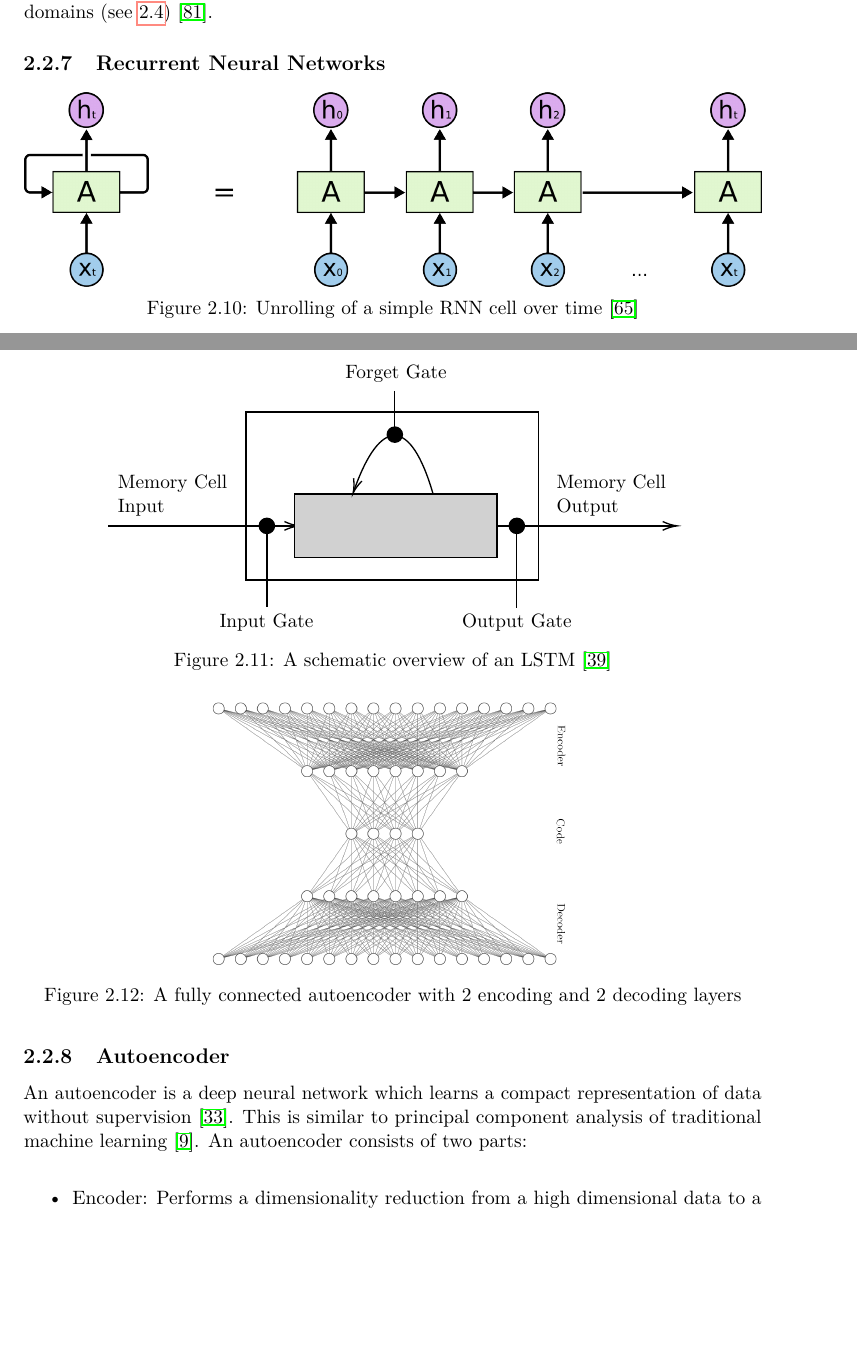
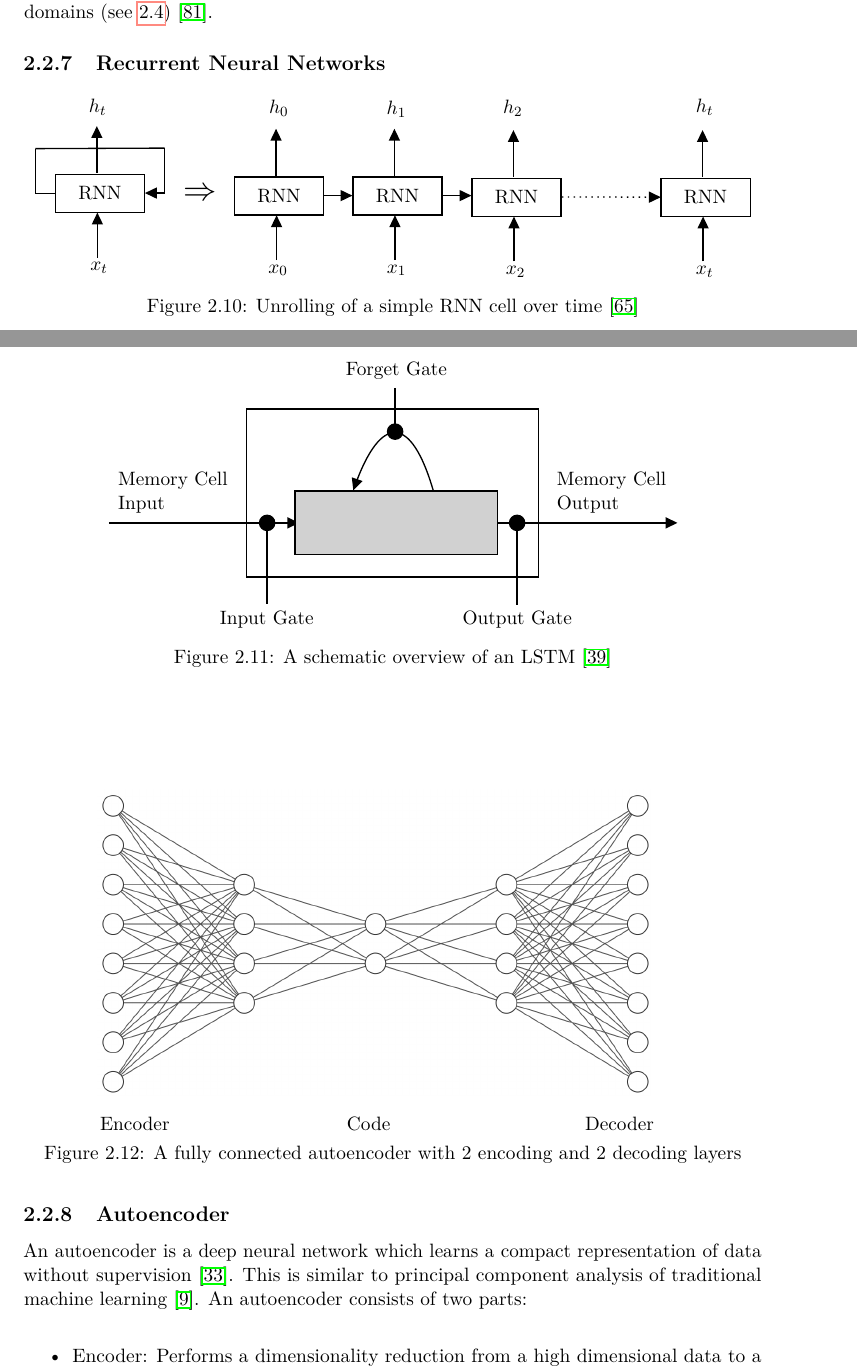
Before and after one commit to metzzo/deephumor, a LaTeX thesis (documentation/thesis/thesis.tex): two parts of pages 33 and 36 of 83, joined at a grey line, cut so that both start at the same text, the shorter picture padded with empty space. Compiled offline with pdfLaTeX.

Commit message:
first draft of lstm rehaul finished continue with autoencoder

```diff
--- a/documentation/thesis/thesis.tex
+++ b/documentation/thesis/thesis.tex
@@ -807,4 +807,3 @@ Seiten: 1
 
 \begin{figure}[ht]
 	\centering
-  	\includegraphics[width=1.0\textwidth]{graphics/rnn.png}
@@ -811,3 +902,38 @@ Seiten: 1
+\draw (105.21,125.29) node   [align=left] {RNN};
+% Text Node
+\draw (103.5,60) node    {$h_{t}$};
+% Text Node
+\draw (104.5,181.5) node    {$x_{t}$};
+% Text Node
+\draw (181,126) node  [scale=1.7280000000000002]  {$\Rightarrow $};
+% Text Node
+\draw (240.71,127.29) node   [align=left] {RNN};
+% Text Node
+\draw (240,183.5) node    {$x_{0}$};
+% Text Node
+\draw (330.21,127.29) node   [align=left] {RNN};
+% Text Node
+\draw (329.5,183.5) node    {$x_{1}$};
+% Text Node
+\draw (420.21,128.29) node   [align=left] {RNN};
+% Text Node
+\draw (419.5,184.5) node    {$x_{2}$};
+% Text Node
+\draw (563.21,128.29) node   [align=left] {RNN};
+% Text Node
+\draw (562.5,184.5) node    {$x_{t}$};
+% Text Node
+\draw (240.5,61) node    {$h_{0}$};
+% Text Node
+\draw (329.5,62) node    {$h_{1}$};
+% Text Node
+\draw (417.5,61) node    {$h_{2}$};
+% Text Node
+\draw (562.5,60) node    {$h_{t}$};
+
+
+\end{tikzpicture}
+
 	\caption{Unrolling of a simple RNN cell over time \cite{colahlstm}}
 	\label{fig:rnn}
 \end{figure}
@@ -886,18 +1013,18 @@ A newer approach to this problem are gated recurrent units (GRUs) \cite{gru}. Am
 %Shape: Rectangle [id:dp17732646075690917]
 \draw   (219.5,64) -- (440.5,64) -- (440.5,191) -- (219.5,191) -- cycle ;
 %Straight Lines [id:da27681364737495073]
-\draw    (115.5,150) -- (257.5,150) ;
-\draw [shift={(259.5,150)}, rotate = 180] [color={rgb, 255:red, 0; green, 0; blue, 0 }  ][line width=0.75]    (10.93,-3.29) .. controls (6.95,-1.4) and (3.31,-0.3) .. (0,0) .. controls (3.31,0.3) and (6.95,1.4) .. (10.93,3.29)   ;
+\draw    (115.5,150) -- (256.5,150) ;
+\draw [shift={(259.5,150)}, rotate = 180] [fill={rgb, 255:red, 0; green, 0; blue, 0 }  ][line width=0.08]  [draw opacity=0] (8.93,-4.29) -- (0,0) -- (8.93,4.29) -- cycle    ;
 
 %Shape: Rectangle [id:dp4058390061102468]
 \draw  [fill={rgb, 255:red, 209; green, 209; blue, 209 }  ,fill opacity=1 ] (256.25,126) -- (409.25,126) -- (409.25,174) -- (256.25,174) -- cycle ;
 %Straight Lines [id:da18227207103534937]
-\draw    (410,150) -- (543.5,150) ;
-\draw [shift={(545.5,150)}, rotate = 180] [color={rgb, 255:red, 0; green, 0; blue, 0 }  ][line width=0.75]    (10.93,-3.29) .. controls (6.95,-1.4) and (3.31,-0.3) .. (0,0) .. controls (3.31,0.3) and (6.95,1.4) .. (10.93,3.29)   ;
+\draw    (410,150) -- (542.5,150) ;
+\draw [shift={(545.5,150)}, rotate = 180] [fill={rgb, 255:red, 0; green, 0; blue, 0 }  ][line width=0.08]  [draw opacity=0] (8.93,-4.29) -- (0,0) -- (8.93,4.29) -- cycle    ;
 
 %Curve Lines [id:da2091323356256649]
-\draw    (360.8,125.4) .. controls (344.22,68.47) and (321.12,66.44) .. (301.01,123.65) ;
-\draw [shift={(300.4,125.4)}, rotate = 288.94] [color={rgb, 255:red, 0; green, 0; blue, 0 }  ][line width=0.75]    (10.93,-3.29) .. controls (6.95,-1.4) and (3.31,-0.3) .. (0,0) .. controls (3.31,0.3) and (6.95,1.4) .. (10.93,3.29)   ;
+\draw    (360.8,125.4) .. controls (344.3,68.76) and (321.35,66.46) .. (301.31,122.79) ;
+\draw [shift={(300.4,125.4)}, rotate = 288.94] [fill={rgb, 255:red, 0; green, 0; blue, 0 }  ][line width=0.08]  [draw opacity=0] (8.93,-4.29) -- (0,0) -- (8.93,4.29) -- cycle    ;
 
 %Shape: Circle [id:dp22223069197360545]
 \draw  [color={rgb, 255:red, 0; green, 0; blue, 0 }  ,draw opacity=1 ][fill={rgb, 255:red, 0; green, 0; blue, 0 }  ,fill opacity=1 ] (229.5,150) .. controls (229.5,146.82) and (232.07,144.25) .. (235.25,144.25) .. controls (238.43,144.25) and (241,146.82) .. (241,150) .. controls (241,153.18) and (238.43,155.75) .. (235.25,155.75) .. controls (232.07,155.75) and (229.5,153.18) .. (229.5,150) -- cycle ;
@@ -957,7 +1085,15 @@ Seiten: 1
 
 \begin{figure}[ht]
 	\centering
-  	\includegraphics[width=0.5\textwidth]{graphics/autoencoder.png}
+	\begin{picture}(332,249)
+	\put(-5,20){
+  	\includegraphics[width=0.75\textwidth]{graphics/autoencoder.png}
+  	}
+  	\put(0,0){Encoder}
+  	\put(140,0){Code}
+  	\put(275,0){Decoder}
+	\end{picture}
+
 	\caption{A fully connected autoencoder with 2 encoding and 2 decoding layers}
 	\label{fig:autoencoder}
 \end{figure}
```
Also changed, not shown: documentation/thesis/graphics/autoencoder.png, documentation/thesis/thesis.tex (94 more changed lines).
